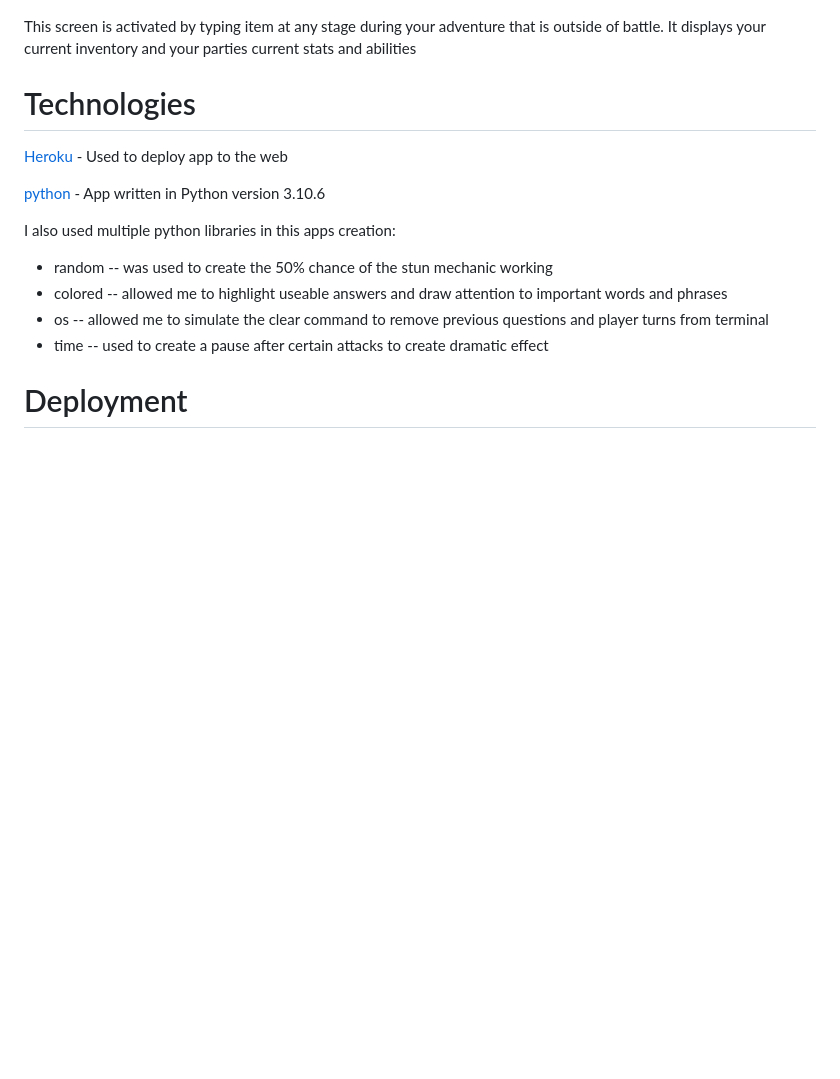
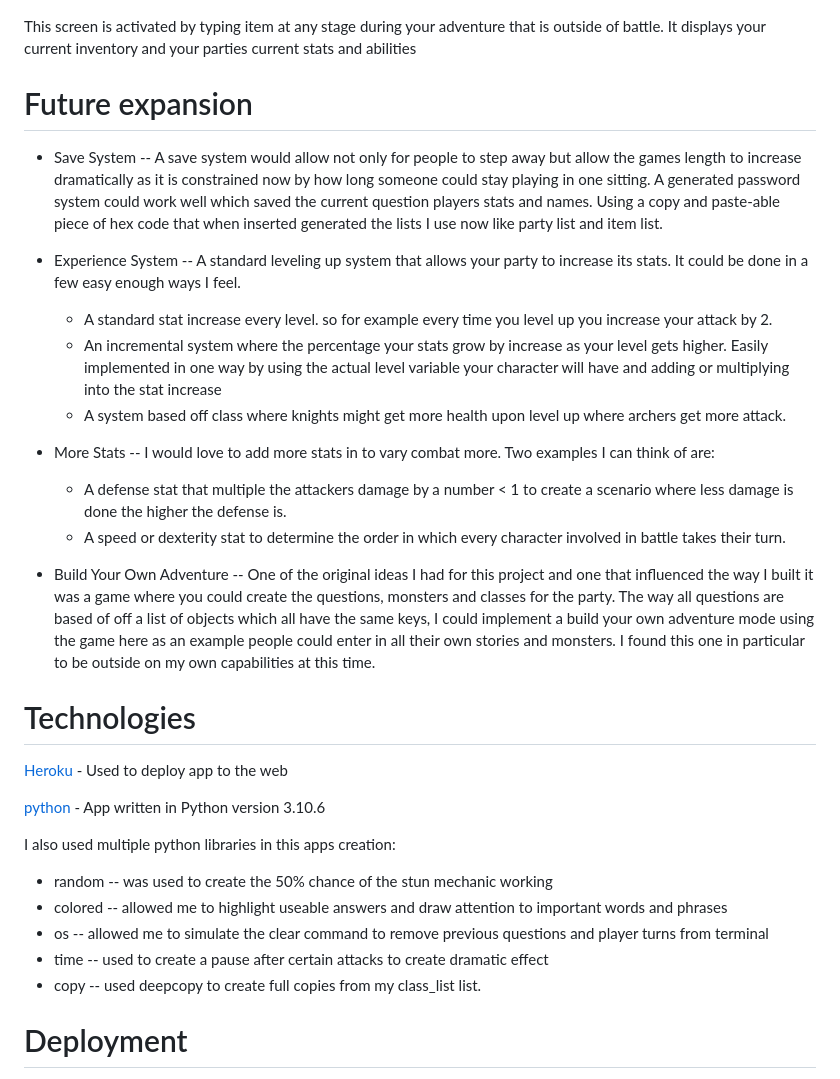
Before and after one commit to EeeBeeDee/zork_and_dragons, a Markdown page: README.md, the part around the change. Drawn GitHub-style; blank space fills up the shorter version.

Commit message:
Add future expansion to README.md

```diff
--- a/README.md
+++ b/README.md
@@ -47,6 +47,22 @@ Who dealt the attack, who received and how much damage was done is always displa
 
 This screen is activated by typing item at any stage during your adventure that is outside of battle. It displays your current inventory and your parties current stats and abilities
 
+# Future expansion
+
+- Save System -- A save system would allow not only for people to step away but allow the games length to increase dramatically as it is constrained now by how long someone could stay playing in one sitting. A generated password system could work well which saved the current question players stats and names. Using a copy and paste-able piece of hex code that when inserted generated the lists I use now like party list and item list.
+
+- Experience System -- A standard leveling up system that allows your party to increase its stats. It could be done in a few easy enough ways I feel.
+
+    * A standard stat increase every level. so for example every time you level up you increase your attack by 2.
+    * An incremental system where the percentage your stats grow by increase as your level gets higher. Easily implemented in one way by using the actual level variable your character will have and adding or multiplying into the stat increase
+    * A system based off class where knights might get more health upon level up where archers get more attack.
+
+- More Stats -- I would love to add more stats in to vary combat more. Two examples I can think of are:
+
+    * A defense stat that multiple the attackers damage by a number < 1 to create a scenario where less damage is done the higher the defense is.
+    * A speed or dexterity stat to determine the order in which every character involved in battle takes their turn.
+- Build Your Own Adventure -- One of the original ideas I had for this project and one that influenced the way I built it was a game where you could create the questions, monsters and classes for the party. The way all questions are based of off a list of objects which all have the same keys, I could implement a build your own adventure mode using the game here as an example people could enter in all their own stories and monsters. I found this one in particular to be outside on my own capabilities at this time.
+
 
 # Technologies
 
@@ -60,6 +76,7 @@ I also used multiple python libraries in this apps creation:
 - colored -- allowed me to highlight useable answers and draw attention to important words and phrases
 - os -- allowed me to simulate the clear command to remove previous questions and player turns from terminal
 - time -- used to create a pause after certain attacks to create dramatic effect
+- copy -- used deepcopy to create full copies from my class_list list.
 
 # Deployment
 
```
